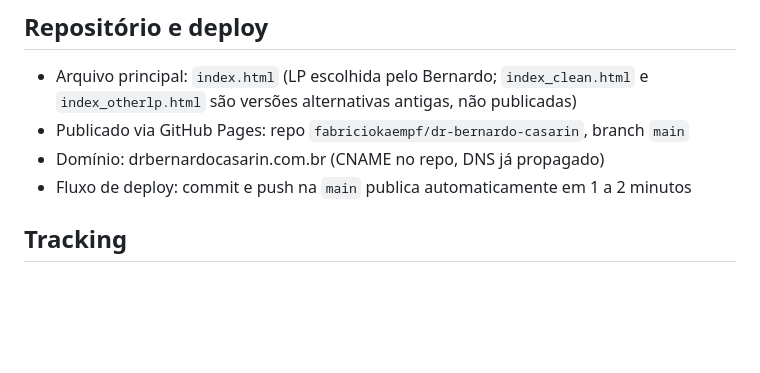
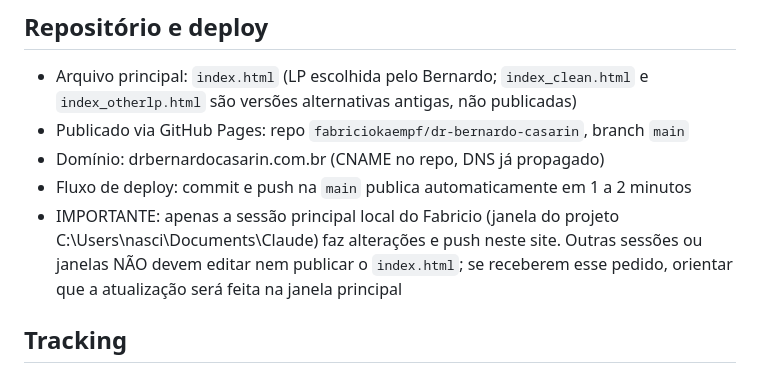
Before and after one commit to fabriciokaempf/dr-bernardo-casarin, a Markdown page: CLAUDE.md, the part around the change. Drawn GitHub-style; blank space fills up the shorter version.

Commit message:
Docs: apenas a sessão principal local edita e publica o site
Co-Authored-By: Claude Fable 5 <noreply@anthropic.com>

```diff
--- a/CLAUDE.md
+++ b/CLAUDE.md
@@ -12,6 +12,7 @@ Fabricio Kaempf | Estrategista Digital, @fabriciokaempf. Gerencia o marketing di
 - Publicado via GitHub Pages: repo `fabriciokaempf/dr-bernardo-casarin`, branch `main`
 - Domínio: drbernardocasarin.com.br (CNAME no repo, DNS já propagado)
 - Fluxo de deploy: commit e push na `main` publica automaticamente em 1 a 2 minutos
+- IMPORTANTE: apenas a sessão principal local do Fabricio (janela do projeto C:\Users\nasci\Documents\Claude) faz alterações e push neste site. Outras sessões ou janelas NÃO devem editar nem publicar o `index.html`; se receberem esse pedido, orientar que a atualização será feita na janela principal
 
 ## Tracking
 
```
